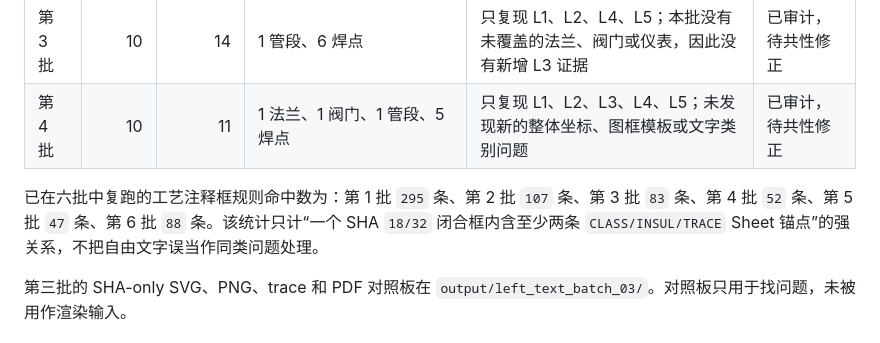
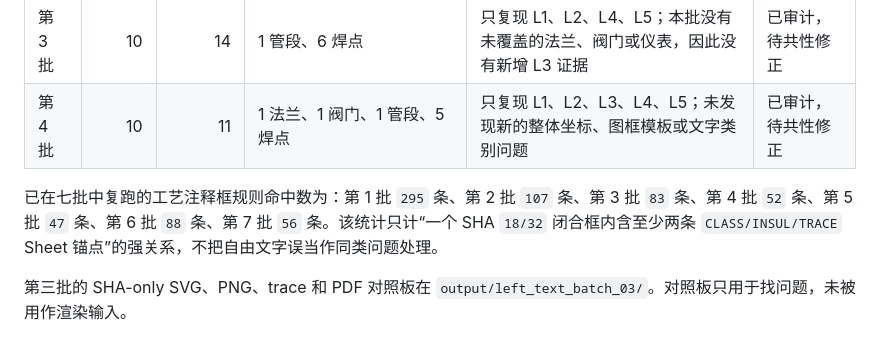
Before and after one commit to xiafelex/parse-piping-sha, a Markdown page: LEFT_ISO_BATCH_AUDIT_CN.md, the part around the change. Rendered like a GitHub page.

Commit message:
Record seventh batch note coverage

```diff
--- a/LEFT_ISO_BATCH_AUDIT_CN.md
+++ b/LEFT_ISO_BATCH_AUDIT_CN.md
@@ -32,8 +32,8 @@
 | 第 3 批 | 10 | 14 | 1 管段、6 焊点 | 只复现 L1、L2、L4、L5；本批没有未覆盖的法兰、阀门或仪表，因此没有新增 L3 证据 | 已审计，待共性修正 |
 | 第 4 批 | 10 | 11 | 1 法兰、1 阀门、1 管段、5 焊点 | 只复现 L1、L2、L3、L4、L5；未发现新的整体坐标、图框模板或文字类别问题 | 已审计，待共性修正 |
 
-已在六批中复跑的工艺注释框规则命中数为：第 1 批 `295` 条、第 2 批 `107`
-条、第 3 批 `83` 条、第 4 批 `52` 条、第 5 批 `47` 条、第 6 批 `88` 条。该统计只计“一个 SHA `18/32` 闭合框内含至少两条
+已在七批中复跑的工艺注释框规则命中数为：第 1 批 `295` 条、第 2 批 `107`
+条、第 3 批 `83` 条、第 4 批 `52` 条、第 5 批 `47` 条、第 6 批 `88` 条、第 7 批 `56` 条。该统计只计“一个 SHA `18/32` 闭合框内含至少两条
 `CLASS/INSUL/TRACE` Sheet 锚点”的强关系，不把自由文字误当作同类问题处理。
 
 第三批的 SHA-only SVG、PNG、trace 和 PDF 对照板在 `output/left_text_batch_03/`。对照板只用于找问题，未被用作渲染输入。
```
